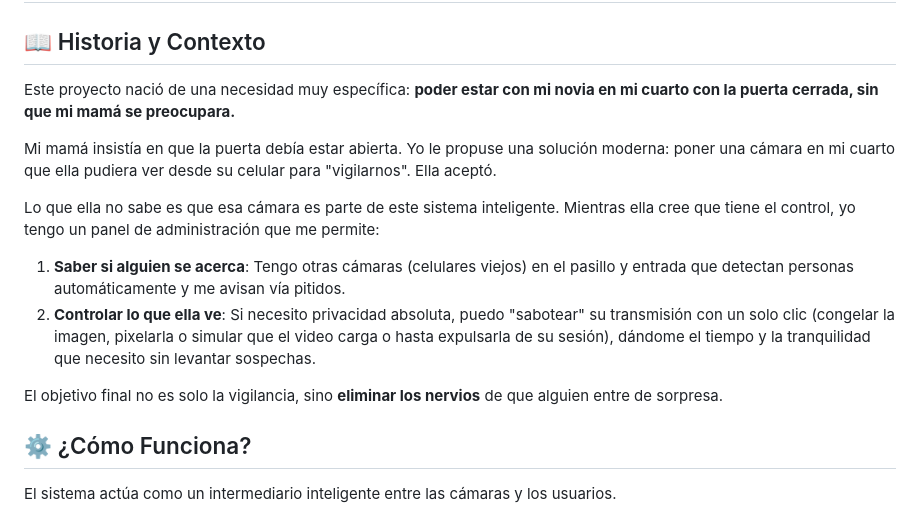
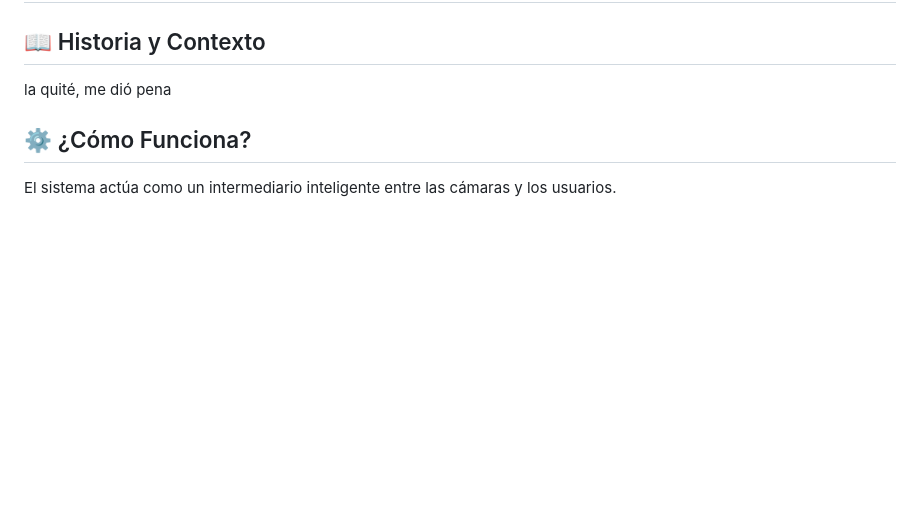
Before and after one commit to PATITO22211/sistema-cam-privacy, a Markdown page: README.md, the part around the change. GitHub-like rendering; blank space fills up the shorter version.

Commit message:
actualización del readme

```diff
--- a/README.md
+++ b/README.md
@@ -1,8 +1,8 @@
 # 🎥 Sistema de Vigilancia "Anti-Nervios" con Control de Privacidad
 
 ## 📖 Historia y Contexto
-
-Este proyecto nació de una necesidad muy específica: **poder estar con mi novia en mi cuarto con la puerta cerrada, sin que mi mamá se preocupara.**
+la quité, me dió pena
+<!-- Este proyecto nació de una necesidad muy específica: **poder estar con mi novia en mi cuarto con la puerta cerrada, sin que mi mamá se preocupara.**
 
 Mi mamá insistía en que la puerta debía estar abierta. Yo le propuse una solución moderna: poner una cámara en mi cuarto que ella pudiera ver desde su celular para "vigilarnos". Ella aceptó.
 
@@ -11,7 +11,7 @@ Lo que ella no sabe es que esa cámara es parte de este sistema inteligente. Mie
 1. **Saber si alguien se acerca**: Tengo otras cámaras (celulares viejos) en el pasillo y entrada que detectan personas automáticamente y me avisan vía pitidos.
 2. **Controlar lo que ella ve**: Si necesito privacidad absoluta, puedo "sabotear" su transmisión con un solo clic (congelar la imagen, pixelarla o simular que el video carga o hasta expulsarla de su sesión), dándome el tiempo y la tranquilidad que necesito sin levantar sospechas.
 
-El objetivo final no es solo la vigilancia, sino **eliminar los nervios** de que alguien entre de sorpresa.
+El objetivo final no es solo la vigilancia, sino **eliminar los nervios** de que alguien entre de sorpresa. -->
 
 ## ⚙️ ¿Cómo Funciona?
 
```
